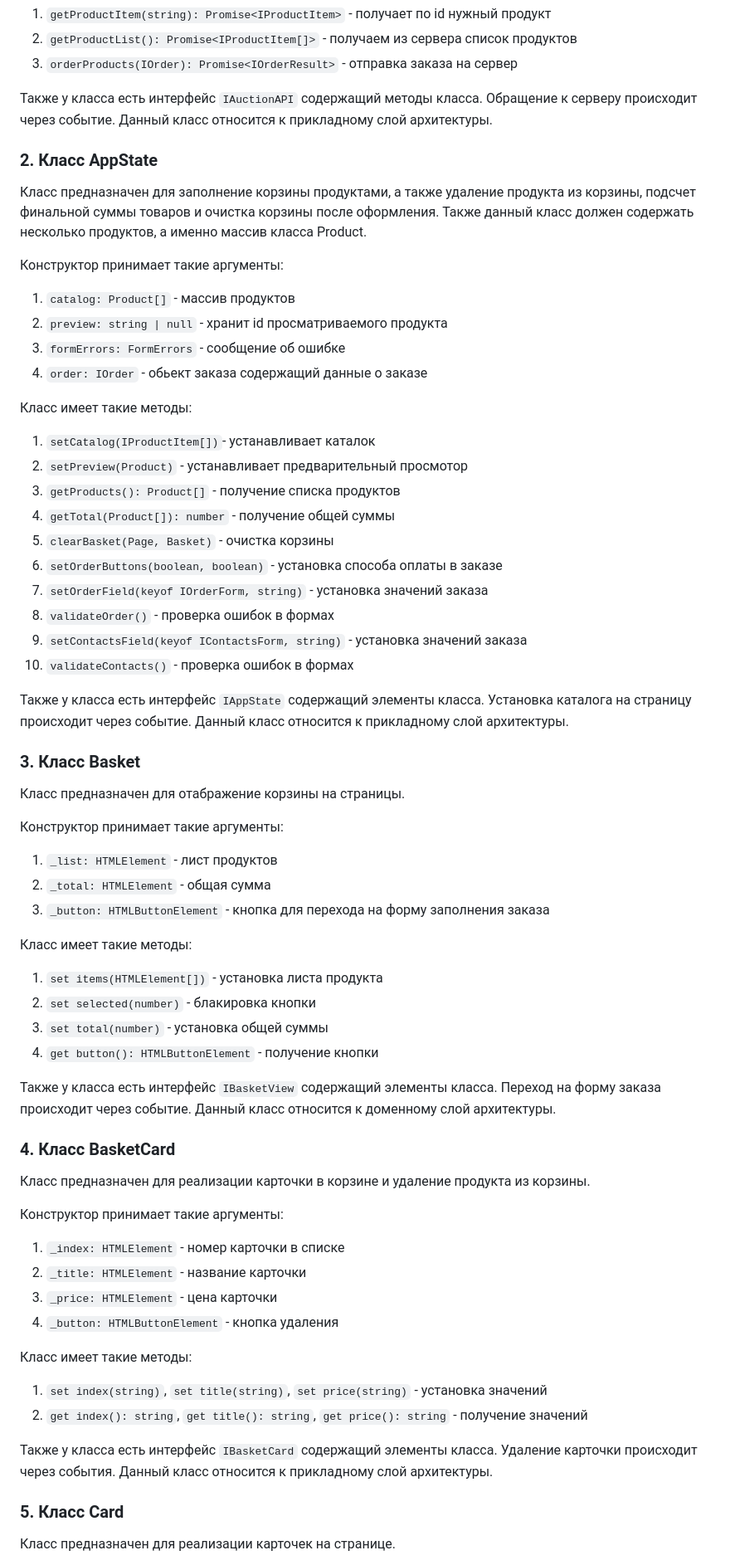
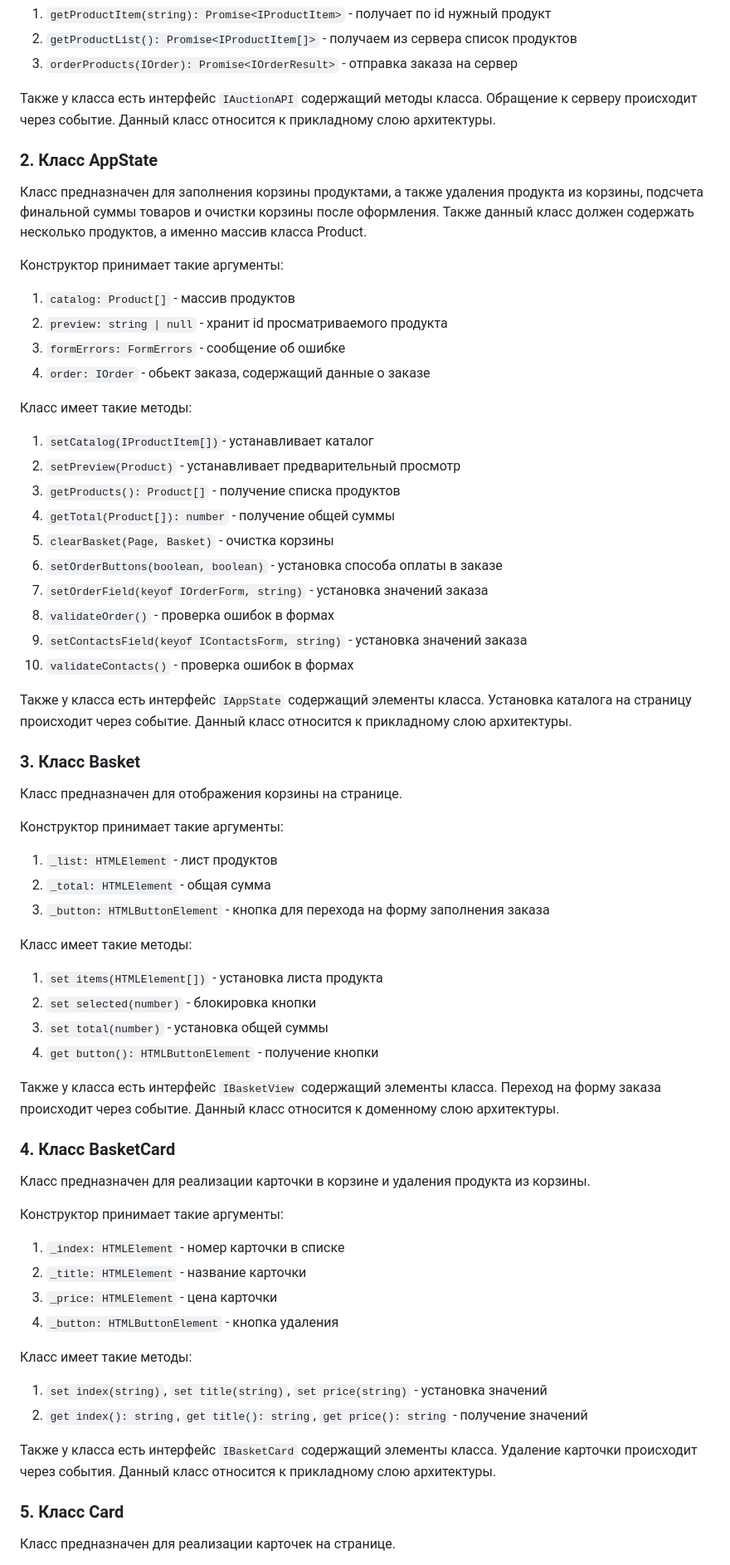
Before and after one commit to Catherine1563/web-larek-frontend, a Markdown page: README.md, the part around one of its changes. Shown at 83% size. Rendered like a GitHub page.

````diff
--- a/README.md
+++ b/README.md
@@ -126,21 +126,21 @@ UML-схема проекта "Веб-ларек"
 2. ```getProductList(): Promise<IProductItem[]>``` - получаем из сервера список продуктов
 3. ```orderProducts(IOrder): Promise<IOrderResult>``` - отправка заказа на сервер
 
-Также у класса есть интерфейс ```IAuctionAPI``` содержащий методы класса. Обращение к серверу происходит через событие. Данный класс относится к прикладному слой архитектуры.
+Также у класса есть интерфейс ```IAuctionAPI``` содержащий методы класса. Обращение к серверу происходит через событие. Данный класс относится к прикладному слою архитектуры.
 
 ### 2. Класс AppState
-Класс предназначен для заполнение корзины продуктами, а также удаление продукта из корзины, подсчет финальной суммы товаров и очистка корзины после оформления. Также данный класс должен содержать несколько продуктов, а именно массив класса Product.
+Класс предназначен для заполнения корзины продуктами, а также удаления продукта из корзины, подсчета финальной суммы товаров и очистки корзины после оформления. Также данный класс должен содержать несколько продуктов, а именно массив класса Product.
 
 Конструктор принимает такие аргументы:
 
 1. ```catalog: Product[]``` - массив продуктов
 2. ```preview: string | null``` - хранит id просматриваемого продукта
 3. ```formErrors: FormErrors``` - сообщение об ошибке
-4. ```order: IOrder``` - обьект заказа содержащий данные о заказе
+4. ```order: IOrder``` - обьект заказа, содержащий данные о заказе
 
 Класс имеет такие методы:
-1. ```setCatalog(IProductItem[])```- устанавливает каталок
-2. ```setPreview(Product)``` - устанавливает предварительный просмотор
+1. ```setCatalog(IProductItem[])```- устанавливает каталог
+2. ```setPreview(Product)``` - устанавливает предварительный просмотр
 3. ```getProducts(): Product[]``` - получение списка продуктов
 4. ```getTotal(Product[]): number``` - получение общей суммы
 5. ```clearBasket(Page, Basket)``` - очистка корзины
@@ -150,10 +150,10 @@ UML-схема проекта "Веб-ларек"
 9. ```setContactsField(keyof IContactsForm, string)``` - установка значений заказа
 10. ```validateContacts()``` - проверка ошибок в формах
 
-Также у класса есть интерфейс ```IAppState``` содержащий элементы класса. Установка каталога на страницу происходит через событие. Данный класс относится к прикладному слой архитектуры.
+Также у класса есть интерфейс ```IAppState``` содержащий элементы класса. Установка каталога на страницу происходит через событие. Данный класс относится к прикладному слою архитектуры.
 
 ### 3. Класс Basket
-Класс предназначен для отабражение корзины на страницы.
+Класс предназначен для отображения корзины на странице.
 
 Конструктор принимает такие аргументы:
 1. ```_list: HTMLElement``` - лист продуктов
@@ -162,14 +162,14 @@ UML-схема проекта "Веб-ларек"
 
 Класс имеет такие методы:
 1. ```set items(HTMLElement[])``` - установка листа продукта
-2. ```set selected(number)``` - блакировка кнопки
+2. ```set selected(number)``` - блокировка кнопки
 3. ```set total(number)``` - установка общей суммы
 4. ```get button(): HTMLButtonElement``` - получение кнопки
 
-Также у класса есть интерфейс ```IBasketView``` содержащий элементы класса. Переход на форму заказа происходит через событие. Данный класс относится к доменному слой архитектуры.
+Также у класса есть интерфейс ```IBasketView``` содержащий элементы класса. Переход на форму заказа происходит через событие. Данный класс относится к доменному слою архитектуры.
 
 ### 4. Класс BasketCard
-Класс предназначен для реализации карточки в корзине и удаление продукта из корзины.
+Класс предназначен для реализации карточки в корзине и удаления продукта из корзины.
 
 Конструктор принимает такие аргументы:
 1. ```_index: HTMLElement``` - номер карточки в списке
@@ -182,7 +182,7 @@ UML-схема проекта "Веб-ларек"
 2. ```get index(): string```, ```get title(): string```, ```get price(): string``` - получение значений
 
 Также у класса есть интерфейс ```IBasketCard``` содержащий элементы класса.
-Удаление карточки происходит через события. Данный класс относится к прикладному слой архитектуры.
+Удаление карточки происходит через события. Данный класс относится к прикладному слою архитектуры.
 
 ### 5. Класс Card<T>
 Класс предназначен для реализации карточек на странице.
````
Also changed, not shown: other parts of README.md (+47 -47 lines).
